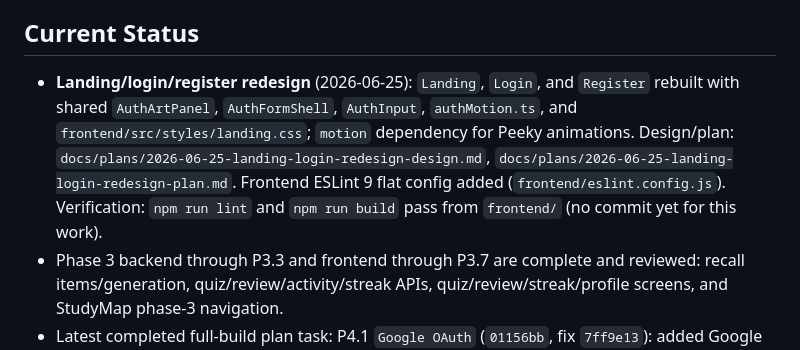
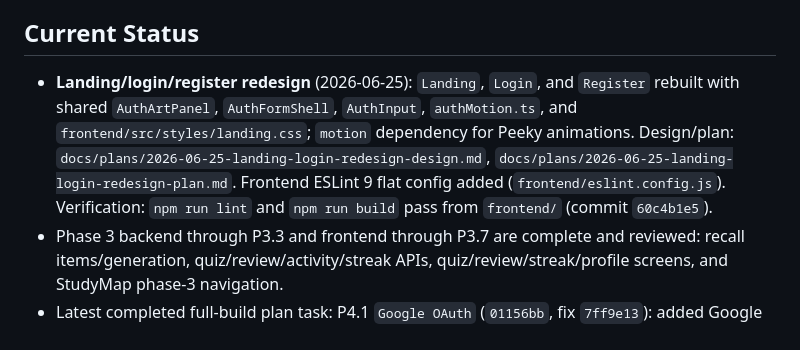
Before and after one commit to get-wright/Noteknock, a Markdown page: handoff.md, the part around the change. Drawn GitHub-style.

Commit message:
docs: record landing/login redesign commit SHA in handoff

```diff
--- a/handoff.md
+++ b/handoff.md
@@ -10,7 +10,7 @@ StudyMap (Vietnamese study/notes app, Peeky design system) ported to a real web
 
 ## Current Status
 
-- **Landing/login/register redesign** (2026-06-25): `Landing`, `Login`, and `Register` rebuilt with shared `AuthArtPanel`, `AuthFormShell`, `AuthInput`, `authMotion.ts`, and `frontend/src/styles/landing.css`; `motion` dependency for Peeky animations. Design/plan: `docs/plans/2026-06-25-landing-login-redesign-design.md`, `docs/plans/2026-06-25-landing-login-redesign-plan.md`. Frontend ESLint 9 flat config added (`frontend/eslint.config.js`). Verification: `npm run lint` and `npm run build` pass from `frontend/` (no commit yet for this work).
+- **Landing/login/register redesign** (2026-06-25): `Landing`, `Login`, and `Register` rebuilt with shared `AuthArtPanel`, `AuthFormShell`, `AuthInput`, `authMotion.ts`, and `frontend/src/styles/landing.css`; `motion` dependency for Peeky animations. Design/plan: `docs/plans/2026-06-25-landing-login-redesign-design.md`, `docs/plans/2026-06-25-landing-login-redesign-plan.md`. Frontend ESLint 9 flat config added (`frontend/eslint.config.js`). Verification: `npm run lint` and `npm run build` pass from `frontend/` (commit `60c4b1e5`).
 - Phase 3 backend through P3.3 and frontend through P3.7 are complete and reviewed: recall items/generation, quiz/review/activity/streak APIs, quiz/review/streak/profile screens, and StudyMap phase-3 navigation.
 - Latest completed full-build plan task: P4.1 `Google OAuth` (`01156bb`, fix `7ff9e13`): added Google OAuth config/env docs, backend code exchange and verified ID-token flow, `/api/oauth/google`, `/api/config` `password+google` metadata, frontend Google consent redirect/callback, Login/Register Google buttons, and local `.env` Google credentials (gitignored).
 - Verification/review: `npm run build` from `frontend/` passed after P4.1 implementation and after the fix; focused backend tests could not run on host because `pytest_asyncio` is not installed. P4.1 spec-review passed; code-review initially found OAuth upstream error handling, redirect URI mismatch risk, and callback unmount issues, fixed in `7ff9e13`, then code-review passed.
```
